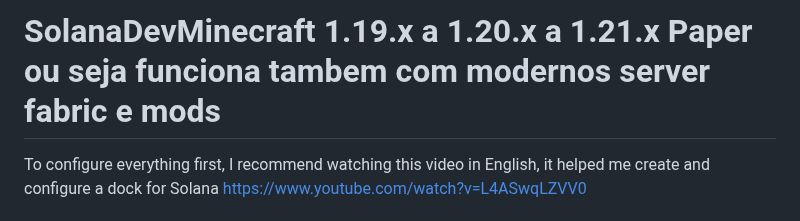
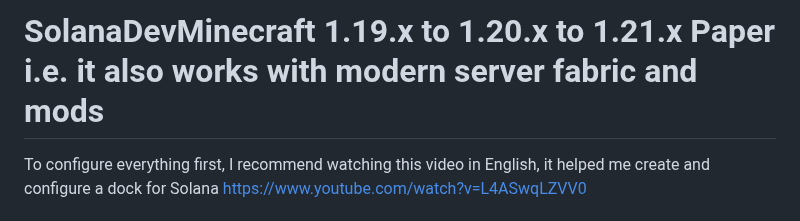
Before and after one commit to astral123457/SolanaDevMinecraft, a Markdown page: README.md, the part around the change. Drawn GitHub-style.

```diff
--- a/README.md
+++ b/README.md
@@ -1,4 +1,4 @@
-# SolanaDevMinecraft 1.19.x a 1.20.x a 1.21.x Paper ou seja funciona tambem com modernos server fabric e mods
+# SolanaDevMinecraft 1.19.x to 1.20.x to 1.21.x Paper i.e. it also works with modern server fabric and mods
 To configure everything first, I recommend watching this video in English, it helped me create and configure a dock for Solana https://www.youtube.com/watch?v=L4ASwqLZVV0
 
 # Dependencia mod do Fabric server
```
